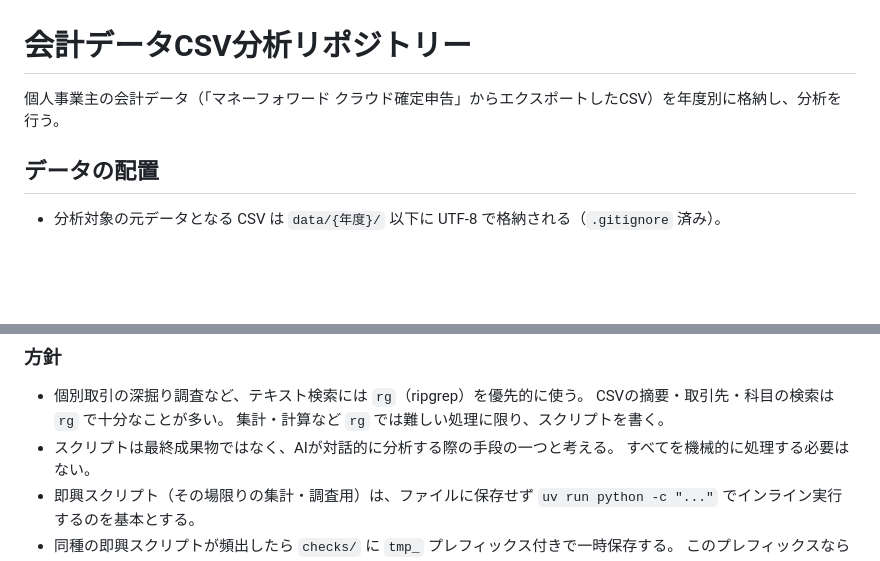
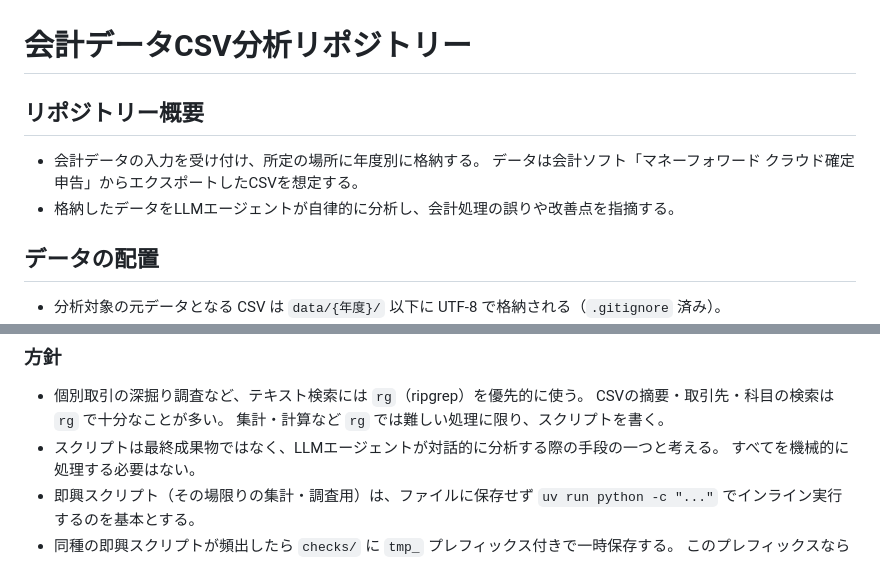
Before and after one commit to fal-works/mf-accounting-csv-analyzer, a Markdown page: AGENTS.md, 2 parts joined by grey strips. Drawn GitHub-style; blank space fills up the shorter version.

Commit message:
docs: 概要説明を改善

```diff
--- a/AGENTS.md
+++ b/AGENTS.md
@@ -1,6 +1,10 @@
 # 会計データCSV分析リポジトリー
 
-個人事業主の会計データ（「マネーフォワード クラウド確定申告」からエクスポートしたCSV）を年度別に格納し、分析を行う。
+## リポジトリー概要
+
+- 会計データの入力を受け付け、所定の場所に年度別に格納する。
+  データは会計ソフト「マネーフォワード クラウド確定申告」からエクスポートしたCSVを想定する。
+- 格納したデータをLLMエージェントが自律的に分析し、会計処理の誤りや改善点を指摘する。
 
 ## データの配置
 
@@ -26,7 +30,7 @@
 - 個別取引の深掘り調査など、テキスト検索には `rg`（ripgrep）を優先的に使う。
   CSVの摘要・取引先・科目の検索は `rg` で十分なことが多い。
   集計・計算など `rg` では難しい処理に限り、スクリプトを書く。
-- スクリプトは最終成果物ではなく、AIが対話的に分析する際の手段の一つと考える。
+- スクリプトは最終成果物ではなく、LLMエージェントが対話的に分析する際の手段の一つと考える。
   すべてを機械的に処理する必要はない。
 - 即興スクリプト（その場限りの集計・調査用）は、ファイルに保存せず
   `uv run python -c "..."` でインライン実行するのを基本とする。
```
